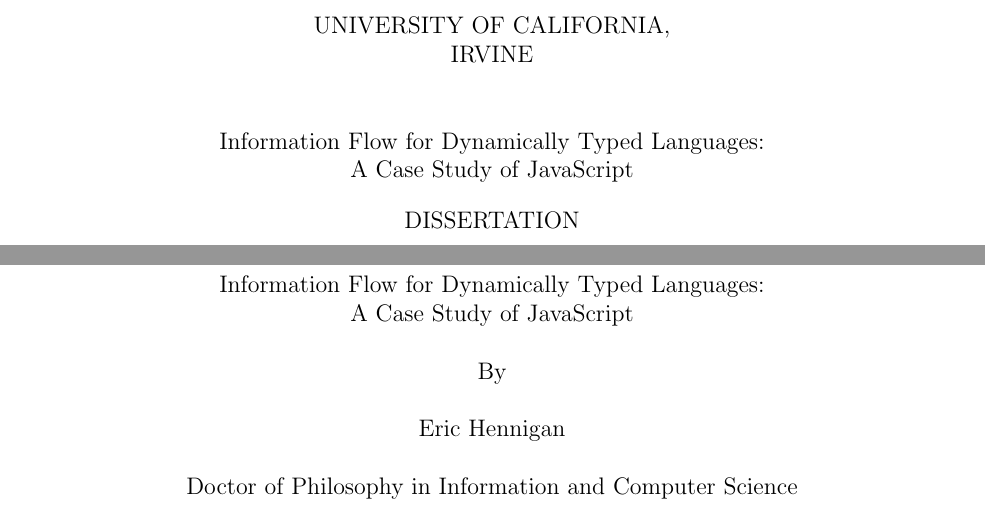
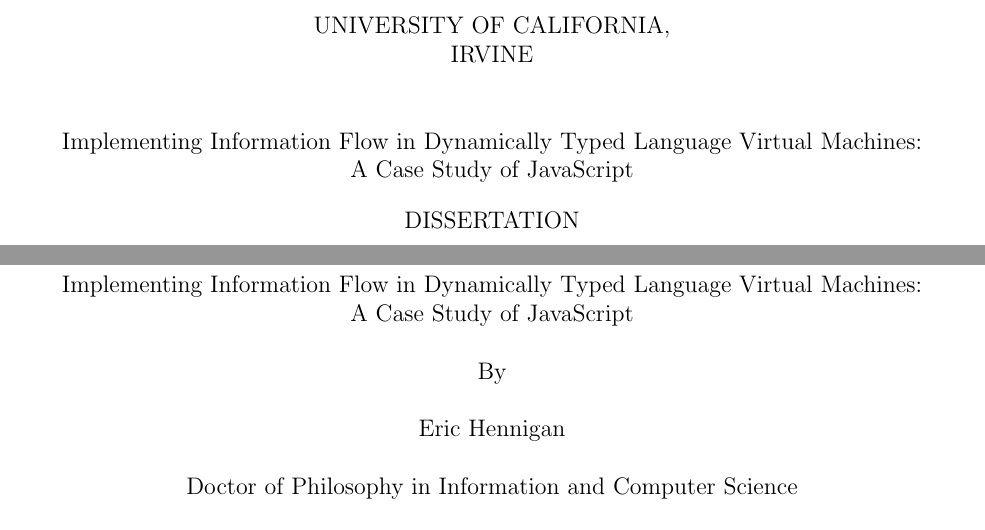
Before and after one commit to EricHennigan/phd-dissertation, a LaTeX thesis (thesis.tex): two parts of pages 1 and 14 of 78, joined at a grey line, cut so that both start at the same text. Compiled offline with pdfLaTeX.

Commit message:
update thesis title

```diff
--- a/thesis.tex
+++ b/thesis.tex
@@ -141,7 +141,7 @@
 
 \thesistitle
 {
-	Information Flow for Dynamically Typed Languages:\\
+	Implementing Information Flow in Dynamically Typed Language Virtual Machines:\\
 	A Case Study of JavaScript
 }
 
```
